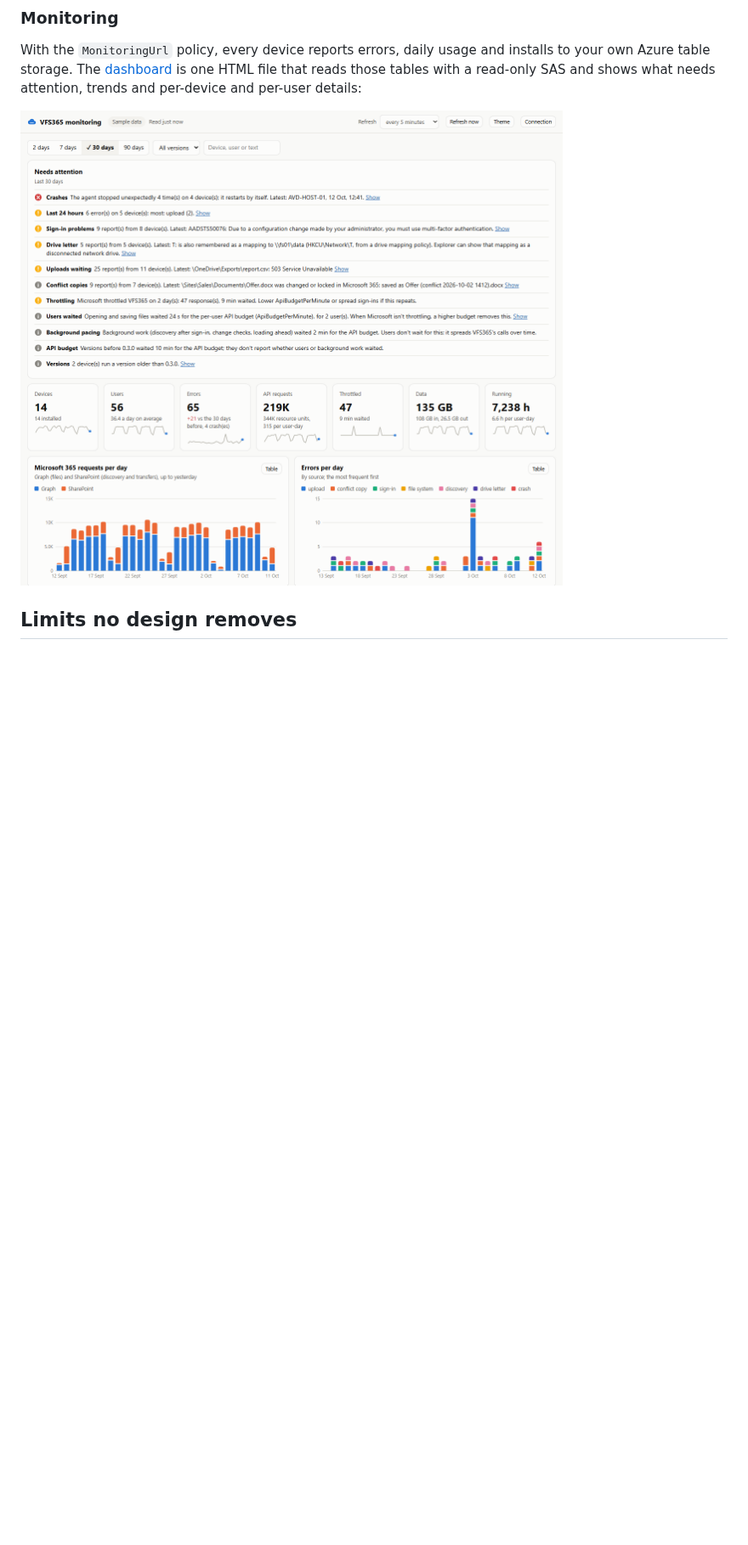
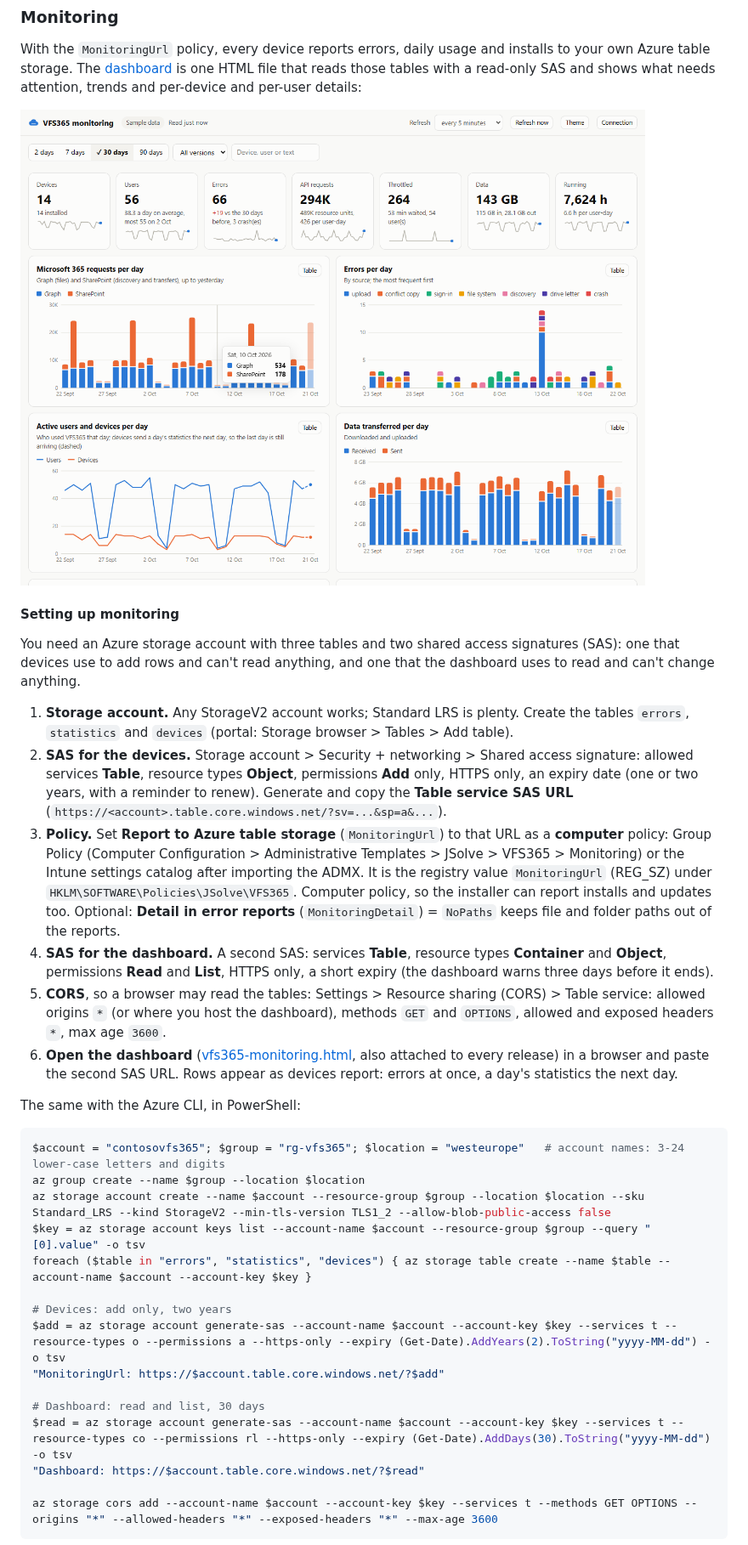
Before and after one commit to jflieben/VFS365, a Markdown page: README.md, the part around one of its changes. Shown at 85% size. Rendered like a GitHub page; pictures changed too: assets/screenshots/dashboard.png; blank space fills up the shorter version.

````diff
--- a/README.md
+++ b/README.md
@@ -92,4 +94,34 @@ With the `MonitoringUrl` policy, every device reports errors, daily usage and in
 
 ![Monitoring dashboard with sample data](assets/screenshots/dashboard.png)
 
-## Limits no design removes
+#### Setting up monitoring
+
+You need an Azure storage account with three tables and two shared access signatures (SAS): one that devices use to add rows and can't read anything, and one that the dashboard uses to read and can't change anything.
+
+1. **Storage account.** Any StorageV2 account works; Standard LRS is plenty. Create the tables `errors`, `statistics` and `devices` (portal: Storage browser > Tables > Add table).
+2. **SAS for the devices.** Storage account > Security + networking > Shared access signature: allowed services **Table**, resource types **Object**, permissions **Add** only, HTTPS only, an expiry date (one or two years, with a reminder to renew). Generate and copy the **Table service SAS URL** (`https://<account>.table.core.windows.net/?sv=...&sp=a&...`).
+3. **Policy.** Set **Report to Azure table storage** (`MonitoringUrl`) to that URL as a **computer** policy: Group Policy (Computer Configuration > Administrative Templates > JSolve > VFS365 > Monitoring) or the Intune settings catalog after importing the ADMX. It is the registry value `MonitoringUrl` (REG_SZ) under `HKLM\SOFTWARE\Policies\JSolve\VFS365`. Computer policy, so the installer can report installs and updates too. Optional: **Detail in error reports** (`MonitoringDetail`) = `NoPaths` keeps file and folder paths out of the reports.
+4. **SAS for the dashboard.** A second SAS: services **Table**, resource types **Container** and **Object**, permissions **Read** and **List**, HTTPS only, a short expiry (the dashboard warns three days before it ends).
+5. **CORS**, so a browser may read the tables: Settings > Resource sharing (CORS) > Table service: allowed origins `*` (or where you host the dashboard), methods `GET` and `OPTIONS`, allowed and exposed headers `*`, max age `3600`.
+6. **Open the dashboard** ([vfs365-monitoring.html](monitoring/vfs365-monitoring.html), also attached to every release) in a browser and paste the second SAS URL. Rows appear as devices report: errors at once, a day's statistics the next day.
+
+The same with the Azure CLI, in PowerShell:
+
+```powershell
+$account = "contosovfs365"; $group = "rg-vfs365"; $location = "westeurope"   # account names: 3-24 lower-case letters and digits
+az group create --name $group --location $location
+az storage account create --name $account --resource-group $group --location $location --sku Standard_LRS --kind StorageV2 --min-tls-version TLS1_2 --allow-blob-public-access false
+$key = az storage account keys list --account-name $account --resource-group $group --query "[0].value" -o tsv
+foreach ($table in "errors", "statistics", "devices") { az storage table create --name $table --account-name $account --account-key $key }
+
+# Devices: add only, two years
+$add = az storage account generate-sas --account-name $account --account-key $key --services t --resource-types o --permissions a --https-only --expiry (Get-Date).AddYears(2).ToString("yyyy-MM-dd") -o tsv
+"MonitoringUrl: https://$account.table.core.windows.net/?$add"
+
+# Dashboard: read and list, 30 days
+$read = az storage account generate-sas --account-name $account --account-key $key --services t --resource-types co --permissions rl --https-only --expiry (Get-Date).AddDays(30).ToString("yyyy-MM-dd") -o tsv
+"Dashboard: https://$account.table.core.windows.net/?$read"
+
+az storage cors add --account-name $account --account-key $key --services t --methods GET OPTIONS --origins "*" --allowed-headers "*" --exposed-headers "*" --max-age 3600
+```
+
````
Also changed, not shown: other parts of README.md (+14 -2 lines), 1 other file.
